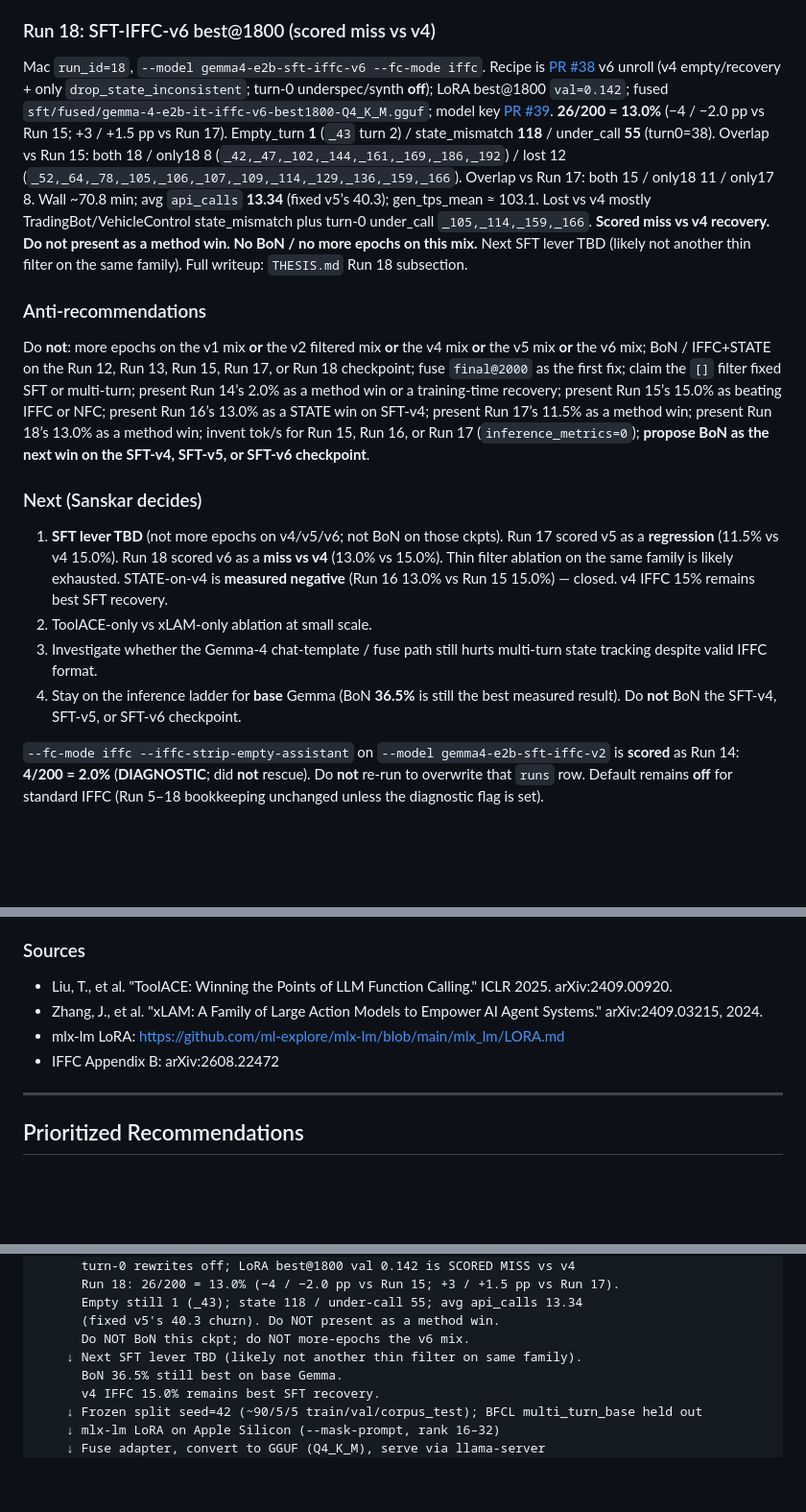
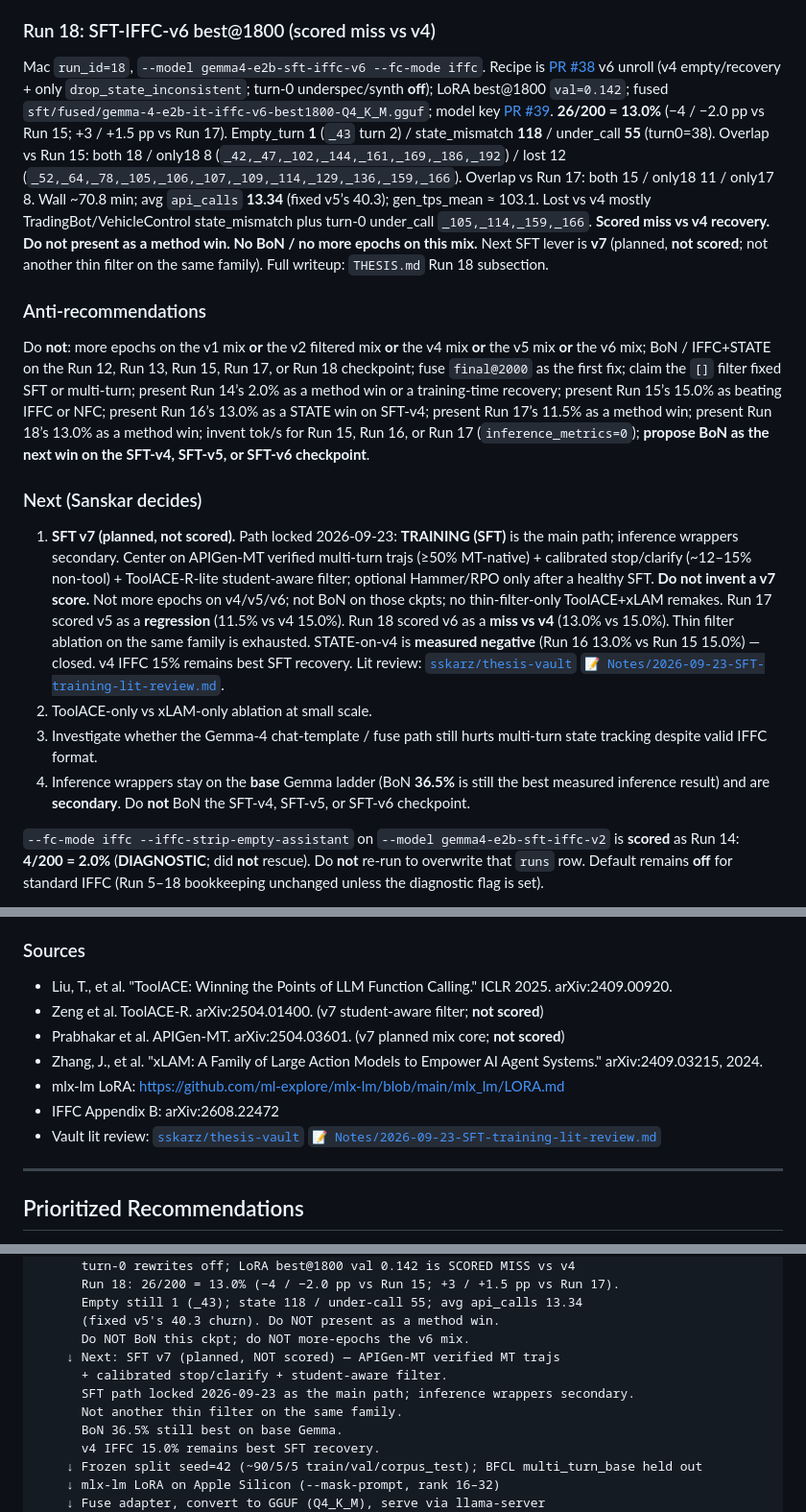
Before and after one commit to sskarz/Thesis, a Markdown page: METHODS.md, 3 parts joined by grey strips. Shown at 96% size. Rendered like a GitHub page; blank space fills up the shorter version.

```diff
--- a/METHODS.md
+++ b/METHODS.md
@@ -1010,7 +1025,7 @@ Mac `run_id=17`, `--model gemma4-e2b-sft-iffc-v5 --fc-mode iffc`. Recipe is [PR
 
 ### Run 18: SFT-IFFC-v6 best@1800 (scored miss vs v4)
 
-Mac `run_id=18`, `--model gemma4-e2b-sft-iffc-v6 --fc-mode iffc`. Recipe is [PR #38](https://github.com/sskarz/Thesis/pull/38) v6 unroll (v4 empty/recovery + only `drop_state_inconsistent`; turn-0 underspec/synth **off**); LoRA best@1800 `val=0.142`; fused `sft/fused/gemma-4-e2b-it-iffc-v6-best1800-Q4_K_M.gguf`; model key [PR #39](https://github.com/sskarz/Thesis/pull/39). **26/200 = 13.0%** (−4 / −2.0 pp vs Run 15; +3 / +1.5 pp vs Run 17). Empty_turn **1** (`_43` turn 2) / state_mismatch **118** / under_call **55** (turn0=38). Overlap vs Run 15: both 18 / only18 8 (`_42,_47,_102,_144,_161,_169,_186,_192`) / lost 12 (`_52,_64,_78,_105,_106,_107,_109,_114,_129,_136,_159,_166`). Overlap vs Run 17: both 15 / only18 11 / only17 8. Wall ~70.8 min; avg `api_calls` **13.34** (fixed v5’s 40.3); gen_tps_mean ≈ 103.1. Lost vs v4 mostly TradingBot/VehicleControl state_mismatch plus turn-0 under_call `_105,_114,_159,_166`. **Scored miss vs v4 recovery. Do not present as a method win. No BoN / no more epochs on this mix.** Next SFT lever TBD (likely not another thin filter on the same family). Full writeup: `THESIS.md` Run 18 subsection.
+Mac `run_id=18`, `--model gemma4-e2b-sft-iffc-v6 --fc-mode iffc`. Recipe is [PR #38](https://github.com/sskarz/Thesis/pull/38) v6 unroll (v4 empty/recovery + only `drop_state_inconsistent`; turn-0 underspec/synth **off**); LoRA best@1800 `val=0.142`; fused `sft/fused/gemma-4-e2b-it-iffc-v6-best1800-Q4_K_M.gguf`; model key [PR #39](https://github.com/sskarz/Thesis/pull/39). **26/200 = 13.0%** (−4 / −2.0 pp vs Run 15; +3 / +1.5 pp vs Run 17). Empty_turn **1** (`_43` turn 2) / state_mismatch **118** / under_call **55** (turn0=38). Overlap vs Run 15: both 18 / only18 8 (`_42,_47,_102,_144,_161,_169,_186,_192`) / lost 12 (`_52,_64,_78,_105,_106,_107,_109,_114,_129,_136,_159,_166`). Overlap vs Run 17: both 15 / only18 11 / only17 8. Wall ~70.8 min; avg `api_calls` **13.34** (fixed v5’s 40.3); gen_tps_mean ≈ 103.1. Lost vs v4 mostly TradingBot/VehicleControl state_mismatch plus turn-0 under_call `_105,_114,_159,_166`. **Scored miss vs v4 recovery. Do not present as a method win. No BoN / no more epochs on this mix.** Next SFT lever is **v7** (planned, **not scored**; not another thin filter on the same family). Full writeup: `THESIS.md` Run 18 subsection.
 
 ### Anti-recommendations
 
@@ -1018,10 +1033,10 @@ Do **not**: more epochs on the v1 mix **or** the v2 filtered mix **or** the v4 m
 
 ### Next (Sanskar decides)
 
-1. **SFT lever TBD** (not more epochs on v4/v5/v6; not BoN on those ckpts). Run 17 scored v5 as a **regression** (11.5% vs v4 15.0%). Run 18 scored v6 as a **miss vs v4** (13.0% vs 15.0%). Thin filter ablation on the same family is likely exhausted. STATE-on-v4 is **measured negative** (Run 16 13.0% vs Run 15 15.0%) — closed. v4 IFFC 15% remains best SFT recovery.
+1. **SFT v7 (planned, not scored).** Path locked 2026-09-23: **TRAINING (SFT)** is the main path; inference wrappers secondary. Center on APIGen-MT verified multi-turn trajs (≥50% MT-native) + calibrated stop/clarify (~12–15% non-tool) + ToolACE-R-lite student-aware filter; optional Hammer/RPO only after a healthy SFT. **Do not invent a v7 score.** Not more epochs on v4/v5/v6; not BoN on those ckpts; no thin-filter-only ToolACE+xLAM remakes. Run 17 scored v5 as a **regression** (11.5% vs v4 15.0%). Run 18 scored v6 as a **miss vs v4** (13.0% vs 15.0%). Thin filter ablation on the same family is exhausted. STATE-on-v4 is **measured negative** (Run 16 13.0% vs Run 15 15.0%) — closed. v4 IFFC 15% remains best SFT recovery. Lit review: [`sskarz/thesis-vault` `📝 Notes/2026-09-23-SFT-training-lit-review.md`](https://github.com/sskarz/thesis-vault/blob/main/%F0%9F%93%9D%20Notes/2026-09-23-SFT-training-lit-review.md).
 2. ToolACE-only vs xLAM-only ablation at small scale.
 3. Investigate whether the Gemma-4 chat-template / fuse path still hurts multi-turn state tracking despite valid IFFC format.
-4. Stay on the inference ladder for **base** Gemma (BoN **36.5%** is still the best measured result). Do **not** BoN the SFT-v4, SFT-v5, or SFT-v6 checkpoint.
+4. Inference wrappers stay on the **base** Gemma ladder (BoN **36.5%** is still the best measured inference result) and are **secondary**. Do **not** BoN the SFT-v4, SFT-v5, or SFT-v6 checkpoint.
 
 `--fc-mode iffc --iffc-strip-empty-assistant` on `--model gemma4-e2b-sft-iffc-v2` is **scored** as Run 14: **4/200 = 2.0%** (**DIAGNOSTIC**; did **not** rescue). Do **not** re-run to overwrite that `runs` row. Default remains **off** for standard IFFC (Run 5–18 bookkeeping unchanged unless the diagnostic flag is set).
 
@@ -1030,9 +1045,12 @@ Do **not**: more epochs on the v1 mix **or** the v2 filtered mix **or** the v4 m
 ### Sources
 
 - Liu, T., et al. "ToolACE: Winning the Points of LLM Function Calling." ICLR 2025. arXiv:2409.00920.
+- Zeng et al. ToolACE-R. arXiv:2504.01400. (v7 student-aware filter; **not scored**)
+- Prabhakar et al. APIGen-MT. arXiv:2504.03601. (v7 planned mix core; **not scored**)
 - Zhang, J., et al. "xLAM: A Family of Large Action Models to Empower AI Agent Systems." arXiv:2409.03215, 2024.
 - mlx-lm LoRA: https://github.com/ml-explore/mlx-lm/blob/main/mlx_lm/LORA.md
 - IFFC Appendix B: arXiv:2608.22472
+- Vault lit review: [`sskarz/thesis-vault` `📝 Notes/2026-09-23-SFT-training-lit-review.md`](https://github.com/sskarz/thesis-vault/blob/main/%F0%9F%93%9D%20Notes/2026-09-23-SFT-training-lit-review.md)
 
 ---
 
@@ -1713,7 +1731,10 @@ Base model: Gemma-4-E2B-it (google/gemma-4-e2b-it)
       Empty still 1 (_43); state 118 / under-call 55; avg api_calls 13.34
       (fixed v5's 40.3 churn). Do NOT present as a method win.
       Do NOT BoN this ckpt; do NOT more-epochs the v6 mix.
-    ↓ Next SFT lever TBD (likely not another thin filter on same family).
+    ↓ Next: SFT v7 (planned, NOT scored) — APIGen-MT verified MT trajs
+      + calibrated stop/clarify + student-aware filter.
+      SFT path locked 2026-09-23 as the main path; inference wrappers secondary.
+      Not another thin filter on the same family.
       BoN 36.5% still best on base Gemma.
       v4 IFFC 15.0% remains best SFT recovery.
     ↓ Frozen split seed=42 (~90/5/5 train/val/corpus_test); BFCL multi_turn_base held out
```
Also changed, not shown: other parts of METHODS.md (+19 -4 lines), PLAN.md (+8 -6 lines), THESIS.md (+1 -1 lines).
